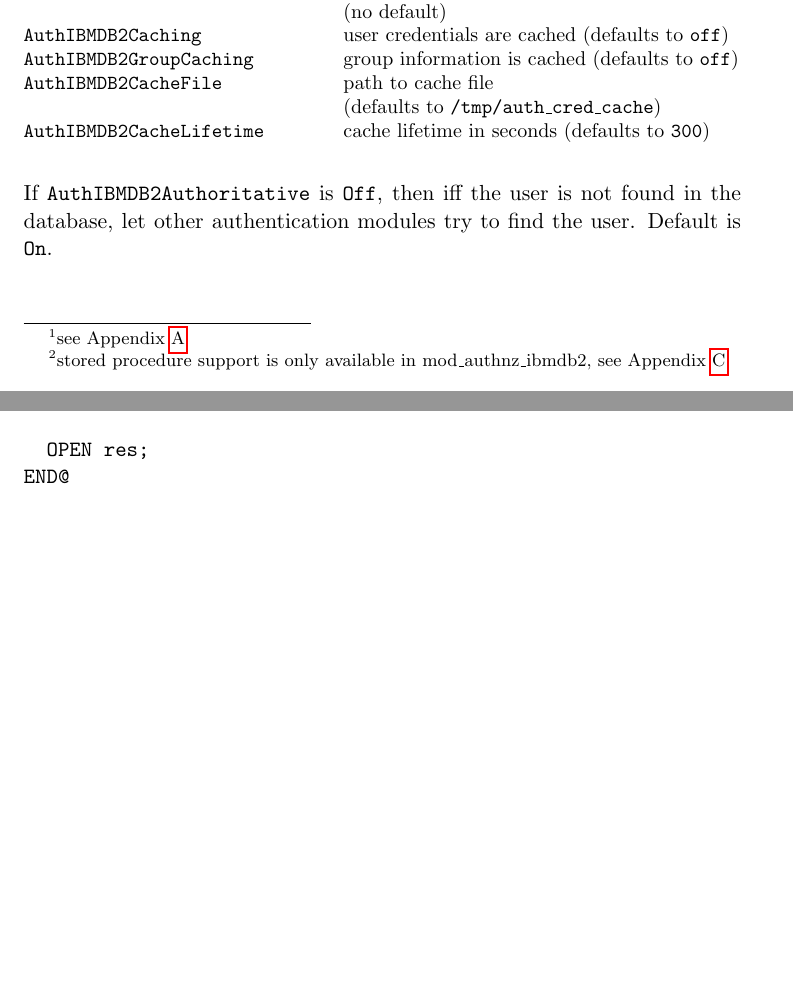
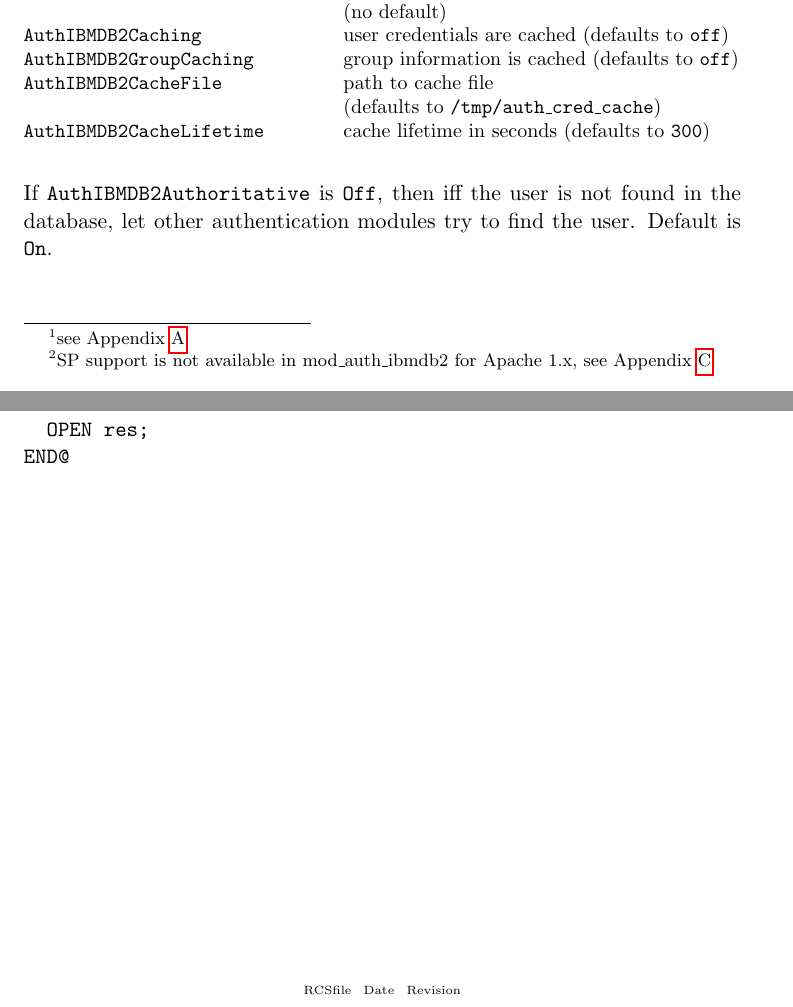
Before and after one commit to tessus/documentation, a LaTeX paper (documentation.tex): two parts of pages 7 and 24 of 24, joined at a grey line, cut so that both start at the same text, the shorter picture padded with empty space. Compiled offline with pdfLaTeX.

Commit message:
minor changes

```diff
--- a/documentation.tex
+++ b/documentation.tex
@@ -7,7 +7,19 @@
 %\newenvironment{myverbatim}{\verbatim}{\endverbatim}
 \newenvironment{sverbatim}{\begingroup\small\verbatim}{\endverbatim\endgroup}
 \newcommand{\stt}[1]{\tt \small #1}
-\usepackage[bookmarks=true, bookmarksnumbered=true, pdftitle={Documentation for mod_auth(nz)_ibmdb2}, pdfauthor={Helmut K. C. Tessarek}, pdfcreator={pdfeTeX 3.141592-1.21a-2.2 (Web2C 7.5.4)}, colorlinks=false, linkcolor={blue}, citecolor={blue}, backref=true, breaklinks=true, pdftex]{hyperref}
+\usepackage[
+  bookmarks=true,
+  bookmarksnumbered=true,
+  pdftitle={Documentation for mod_auth(nz)_ibmdb2},
+  pdfauthor={Helmut K. C. Tessarek},
+  pdfcreator={{$ $Id$ $}},
+  colorlinks=false,
+  linkcolor={blue},
+  citecolor={blue},
+  backref=true,
+  breaklinks=true,
+  pdftex
+]{hyperref}
 \date{\today}
 \author{Helmut K. C. Tessarek}
 \title{Documentation for\\
@@ -239,7 +251,7 @@ Here is a list of the new directives\footnote{see Appendix \ref{default}} that c
 
 {\tt AuthIBMDB2CacheLifetime} & & cache lifetime in seconds \mbox{(defaults to {\tt 300})} \\
 \end{tabular}
-\footnotetext[2]{stored procedure support is only available in mod\_authnz\_ibmdb2, see Appendix \ref{sp}}
+\footnotetext[2]{SP support is not available in mod\_auth\_ibmdb2 for Apache 1.x, see Appendix \ref{sp}}
 \addtocounter{footnote}{1}
 \normalsize
 \\\\
@@ -708,4 +720,11 @@ END@
 
 \end{appendix}
 
+\begin{center}
+\vspace{\fill}\ \newline
+{\tiny \rm $ $RCSfile$ $ }
+{\tiny \rm $ $Date$ $ }
+{\tiny \rm $ $Revision$ $ }
+\end{center}
+
 \end{document}
```
